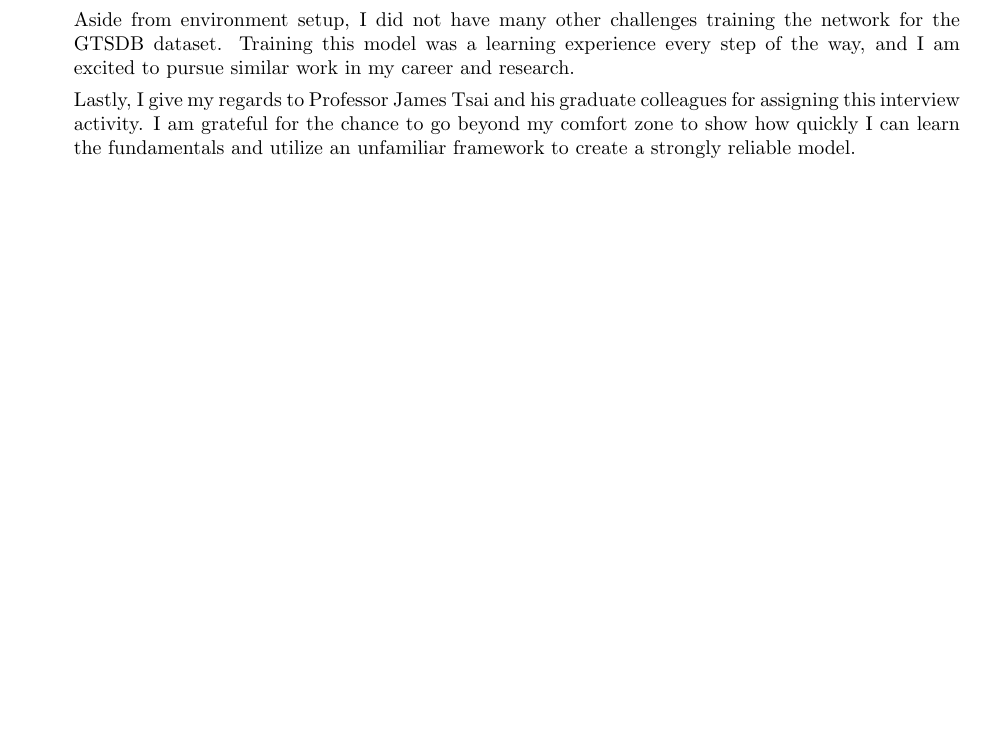
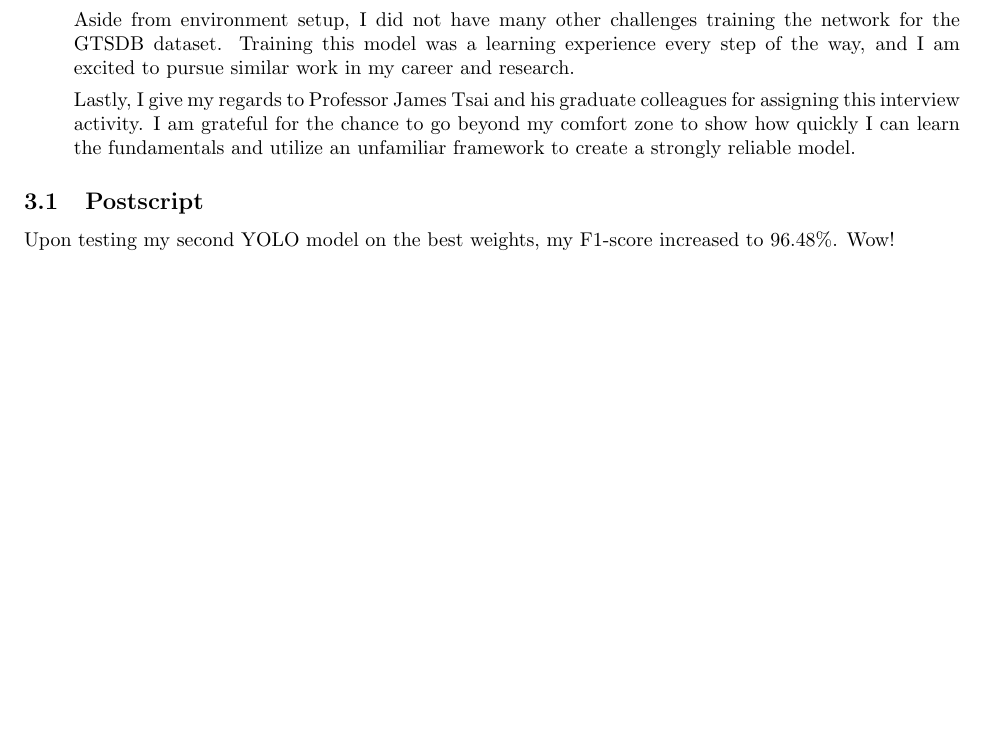
Before and after one commit to adityataps/YOLOv4-on-GTSDB, a LaTeX document (tex/GTSDB Evaluation.tex): part of page 10 of 11, cut so that both start at the same text, the shorter picture padded with empty space. Compiled offline with pdfLaTeX.

```diff
--- a/tex/GTSDB Evaluation.tex
+++ b/tex/GTSDB Evaluation.tex
@@ -261,6 +261,10 @@
 
         \end{enumerate}
 
+        \subsection{Postscript}
+
+        Upon testing my second YOLO model on the best weights, my F1-score increased to 96.48\%. Wow!
+
 
     \pagebreak
     \bibliography{references}
```
Also changed, not shown: tex/GTSDB Evaluation.pdf.
